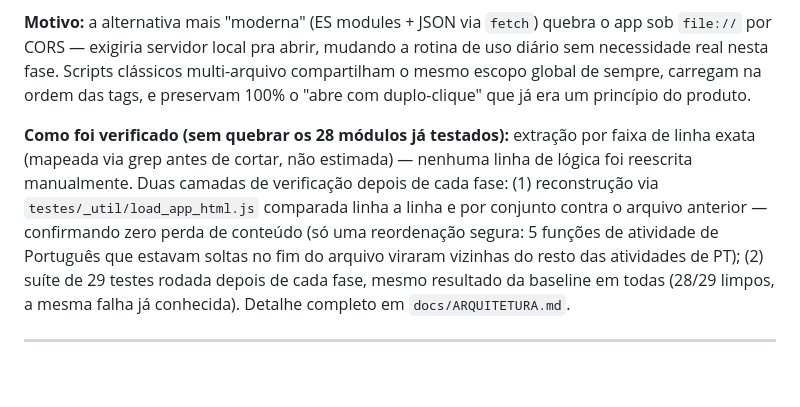
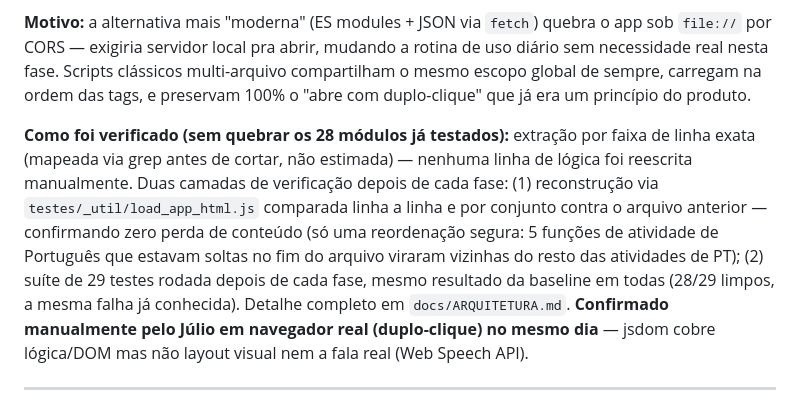
Before and after one commit to juliosud17/Projeto-Filhos, a Markdown page: ilha-aprendiz/docs/DECISOES.md, the part around the change. Rendered like a GitHub page; blank space fills up the shorter version.

Commit message:
Registra confirmacao manual em navegador da modularizacao
Julio abriu app/ilha_aprendiz.html em navegador real (duplo-clique) e
confirmou que layout e comportamento estao ok -- complementa a
verificacao automatizada (jsdom) que ja tinha sido feita.

```diff
--- a/ilha-aprendiz/docs/DECISOES.md
+++ b/ilha-aprendiz/docs/DECISOES.md
@@ -12,7 +12,7 @@
 
 **Motivo:** a alternativa mais "moderna" (ES modules + JSON via `fetch`) quebra o app sob `file://` por CORS — exigiria servidor local pra abrir, mudando a rotina de uso diário sem necessidade real nesta fase. Scripts clássicos multi-arquivo compartilham o mesmo escopo global de sempre, carregam na ordem das tags, e preservam 100% o "abre com duplo-clique" que já era um princípio do produto.
 
-**Como foi verificado (sem quebrar os 28 módulos já testados):** extração por faixa de linha exata (mapeada via grep antes de cortar, não estimada) — nenhuma linha de lógica foi reescrita manualmente. Duas camadas de verificação depois de cada fase: (1) reconstrução via `testes/_util/load_app_html.js` comparada linha a linha e por conjunto contra o arquivo anterior — confirmando zero perda de conteúdo (só uma reordenação segura: 5 funções de atividade de Português que estavam soltas no fim do arquivo viraram vizinhas do resto das atividades de PT); (2) suíte de 29 testes rodada depois de cada fase, mesmo resultado da baseline em todas (28/29 limpos, a mesma falha já conhecida). Detalhe completo em `docs/ARQUITETURA.md`.
+**Como foi verificado (sem quebrar os 28 módulos já testados):** extração por faixa de linha exata (mapeada via grep antes de cortar, não estimada) — nenhuma linha de lógica foi reescrita manualmente. Duas camadas de verificação depois de cada fase: (1) reconstrução via `testes/_util/load_app_html.js` comparada linha a linha e por conjunto contra o arquivo anterior — confirmando zero perda de conteúdo (só uma reordenação segura: 5 funções de atividade de Português que estavam soltas no fim do arquivo viraram vizinhas do resto das atividades de PT); (2) suíte de 29 testes rodada depois de cada fase, mesmo resultado da baseline em todas (28/29 limpos, a mesma falha já conhecida). Detalhe completo em `docs/ARQUITETURA.md`. **Confirmado manualmente pelo Júlio em navegador real (duplo-clique) no mesmo dia** — jsdom cobre lógica/DOM mas não layout visual nem a fala real (Web Speech API).
 
 ---
 
```
